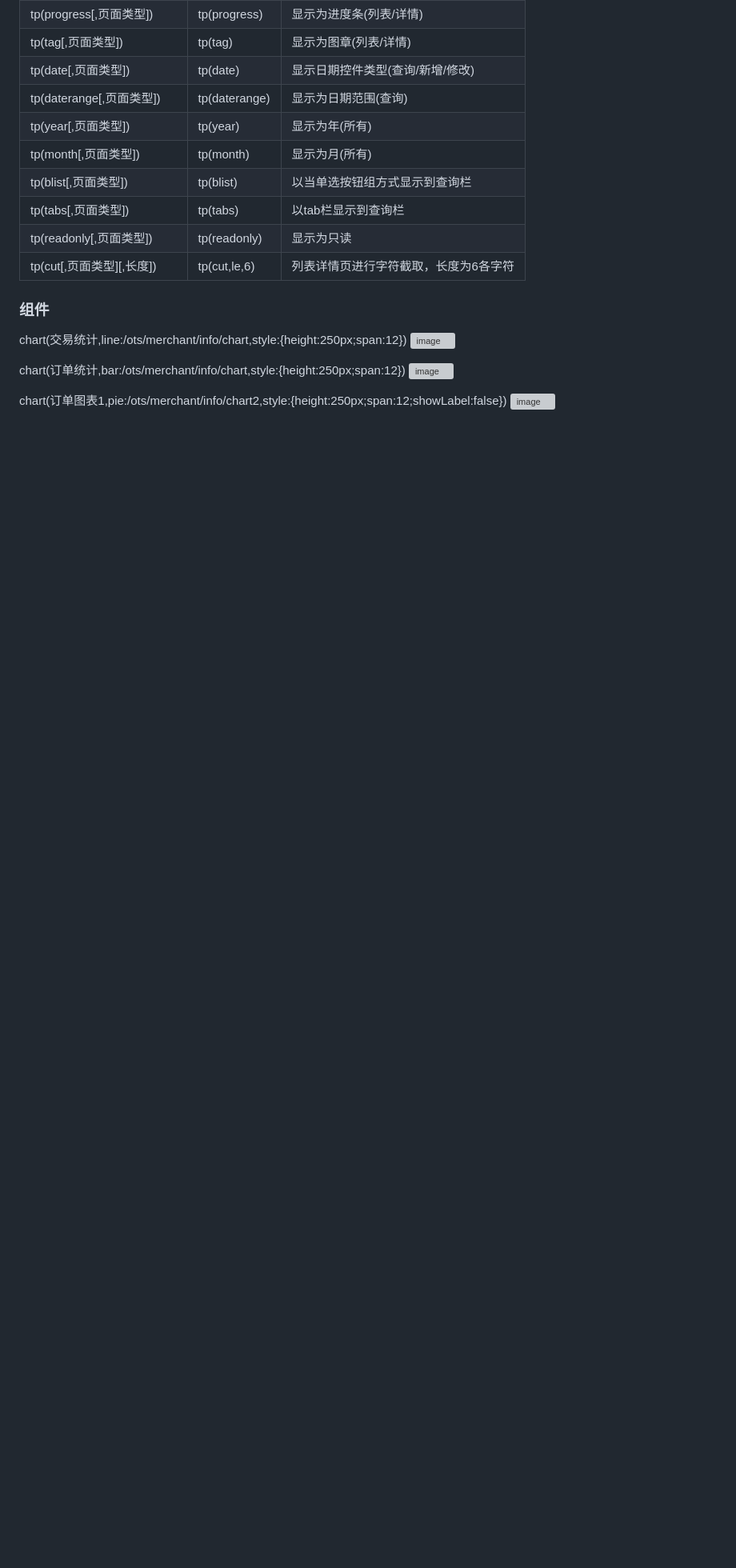
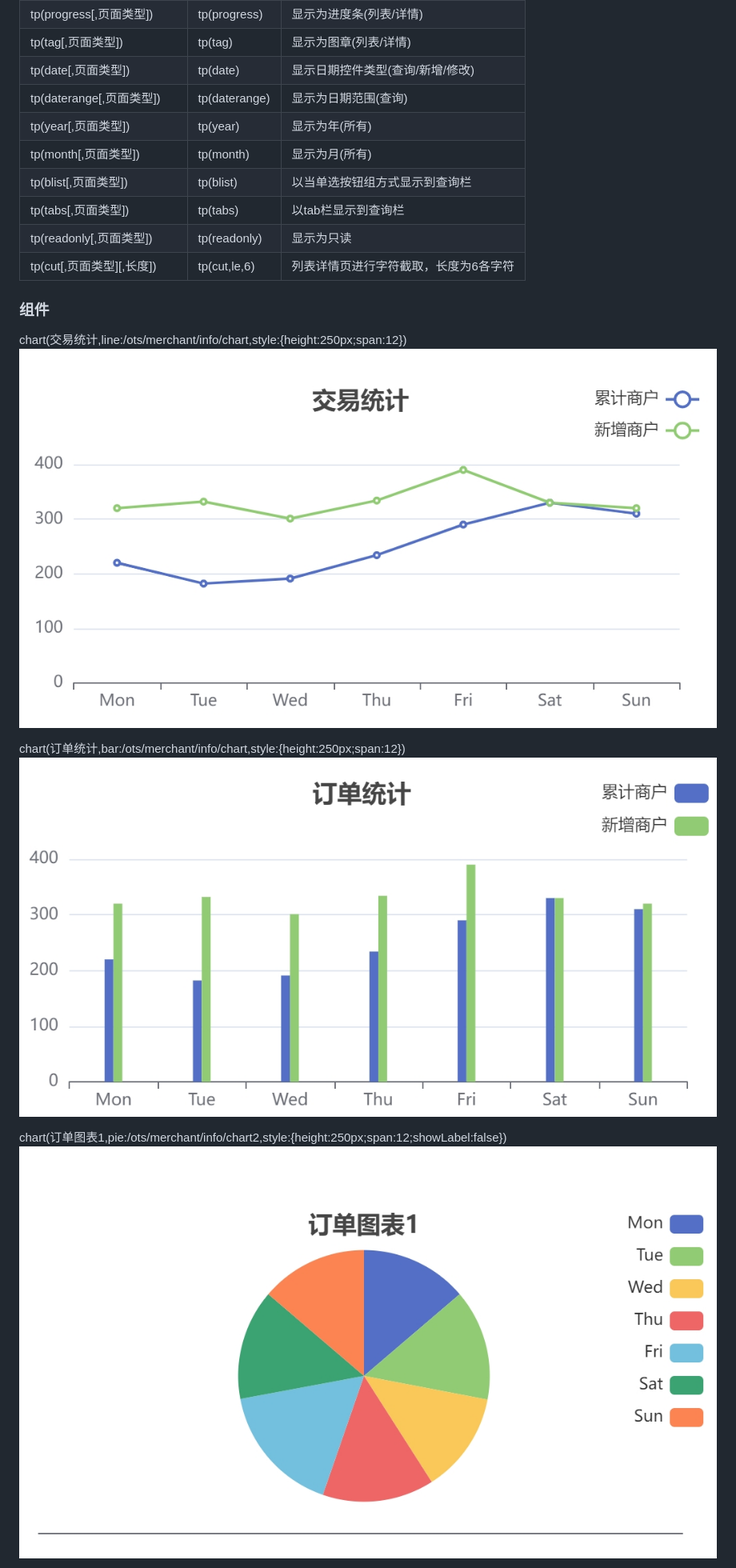
Before and after one commit to micro-plat/hycli, a Markdown page: README.md, the part around the change printed below. Shown: that part at 80% size. GitHub-like rendering; blank space fills up the shorter version; grey boxes are pictures that could not be loaded.

```diff
--- a/README.md
+++ b/README.md
@@ -80,14 +80,14 @@
 
 ### 组件
 chart(交易统计,line:/ots/merchant/info/chart,style:{height:250px;span:12})
-![image](https://github.com/micro-plat/hycli/raw/master/zimg/line.jpeg)
+![image](https://github.com/micro-plat/hycli/raw/master/zimg/line.jpg)
 
 chart(订单统计,bar:/ots/merchant/info/chart,style:{height:250px;span:12})
-![image](https://github.com/micro-plat/hycli/raw/master/zimg/bar.jpeg)
+![image](https://github.com/micro-plat/hycli/raw/master/zimg/bar.jpg)
 
 
 chart(订单图表1,pie:/ots/merchant/info/chart2,style:{height:250px;span:12;showLabel:false})
-![image](https://github.com/micro-plat/hycli/raw/master/zimg/pie.jpeg)
+![image](https://github.com/micro-plat/hycli/raw/master/zimg/pie.jpg)
 
 
 
```
Also changed, not shown: other parts of README.md (+3 -3 lines).
